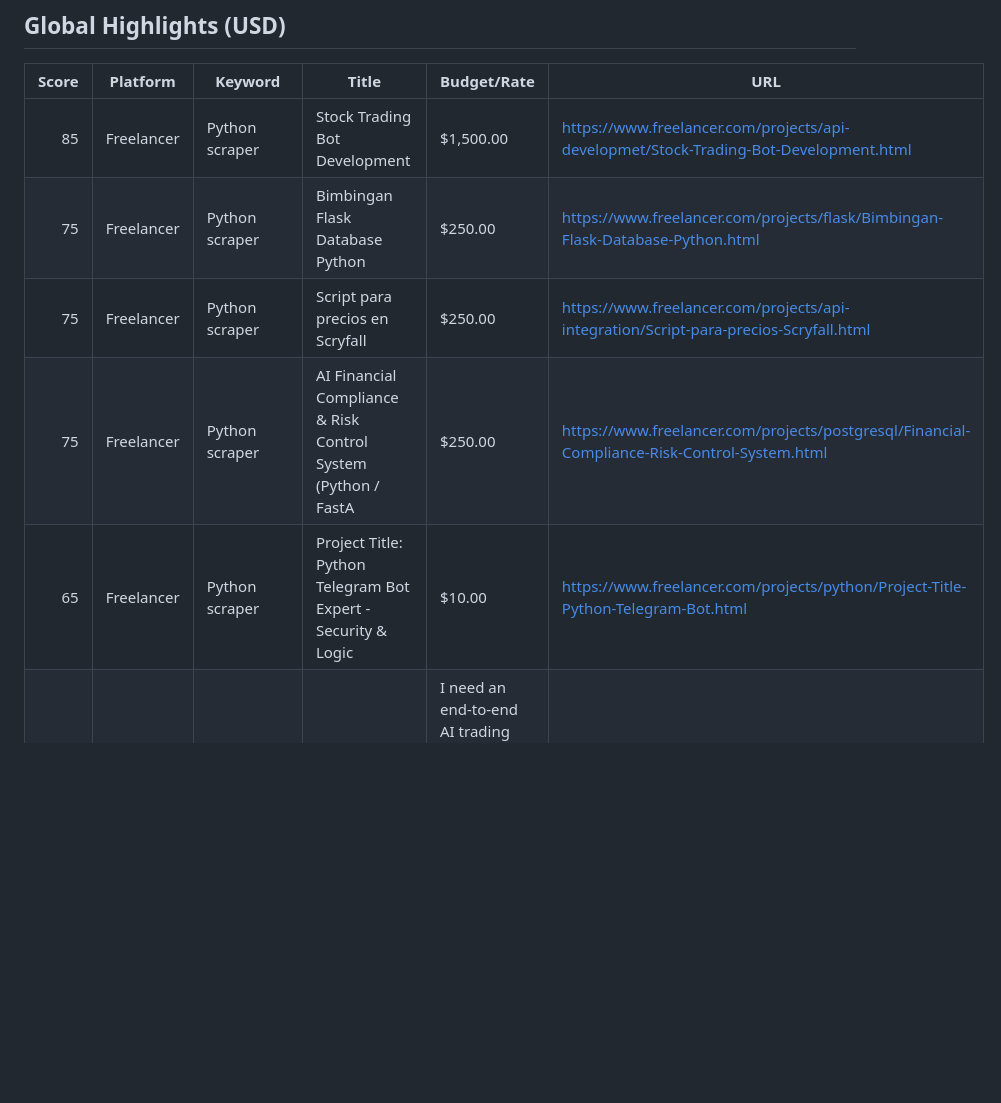
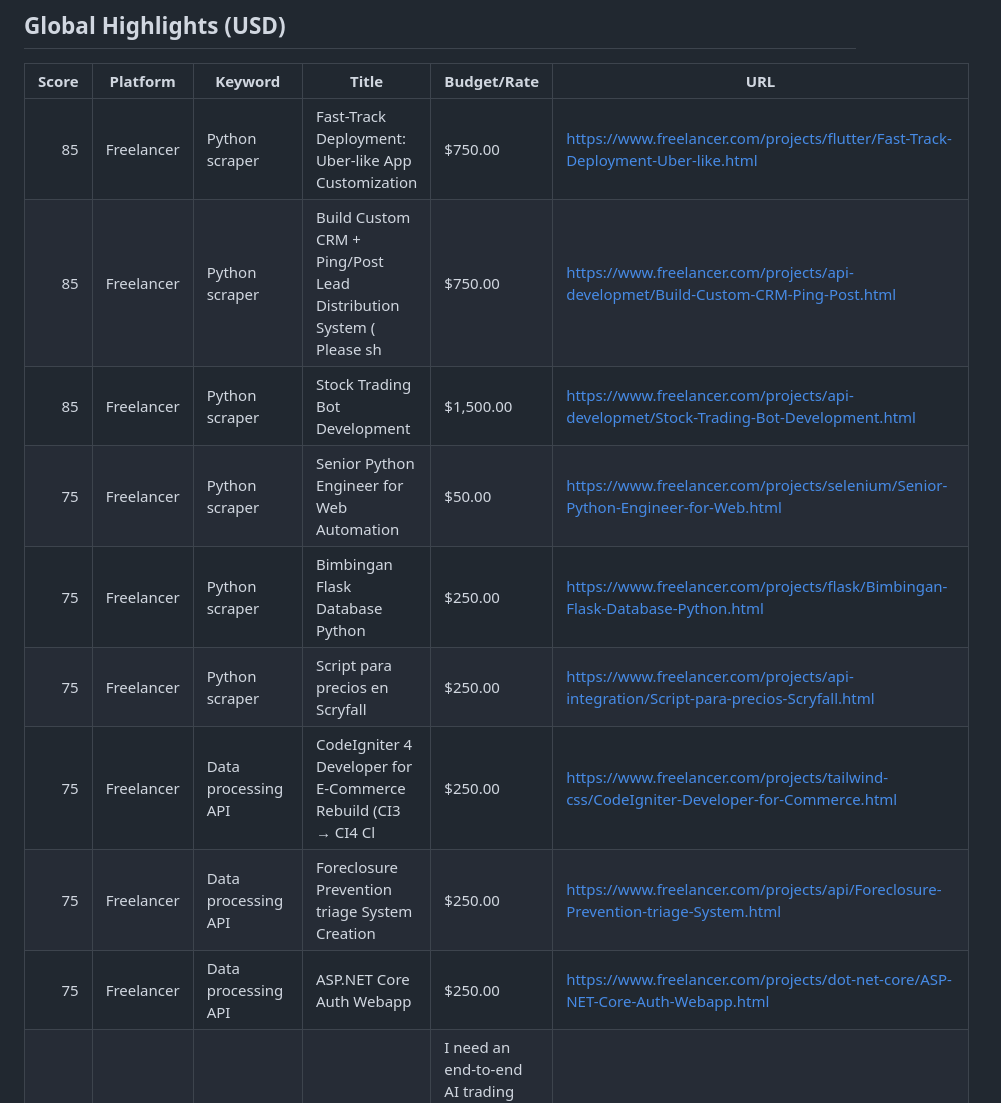
Before and after one commit to kaji-hemopo/telemetry, a Markdown page: agents/makoto/arbitrage_intel.md, the part around one of its changes. Rendered like a GitHub page; blank space fills up the shorter version.

```diff
--- a/agents/makoto/arbitrage_intel.md
+++ b/agents/makoto/arbitrage_intel.md
@@ -52,11 +52,15 @@ Generated: 2026-04-17 20:27 JST
 
 | Score | Platform | Keyword | Title | Budget/Rate | URL |
 |---:|---|---|---|---|---|
+| 85 | Freelancer | Python scraper | Fast-Track Deployment: Uber-like App Customization | $750.00 | https://www.freelancer.com/projects/flutter/Fast-Track-Deployment-Uber-like.html |
+| 85 | Freelancer | Python scraper | Build Custom CRM + Ping/Post Lead Distribution System ( Please sh | $750.00 | https://www.freelancer.com/projects/api-developmet/Build-Custom-CRM-Ping-Post.html |
 | 85 | Freelancer | Python scraper | Stock Trading Bot Development | $1,500.00 | https://www.freelancer.com/projects/api-developmet/Stock-Trading-Bot-Development.html |
+| 75 | Freelancer | Python scraper | Senior Python Engineer for Web Automation | $50.00 | https://www.freelancer.com/projects/selenium/Senior-Python-Engineer-for-Web.html |
 | 75 | Freelancer | Python scraper | Bimbingan Flask Database Python | $250.00 | https://www.freelancer.com/projects/flask/Bimbingan-Flask-Database-Python.html |
 | 75 | Freelancer | Python scraper | Script para precios en Scryfall | $250.00 | https://www.freelancer.com/projects/api-integration/Script-para-precios-Scryfall.html |
-| 75 | Freelancer | Python scraper | AI Financial Compliance &amp; Risk Control System (Python / FastA | $250.00 | https://www.freelancer.com/projects/postgresql/Financial-Compliance-Risk-Control-System.html |
-| 65 | Freelancer | Python scraper | Project Title: Python Telegram Bot Expert - Security &amp; Logic  | $10.00 | https://www.freelancer.com/projects/python/Project-Title-Python-Telegram-Bot.html |
+| 75 | Freelancer | Data processing API | CodeIgniter 4 Developer for E-Commerce Rebuild (CI3 &rarr; CI4 Cl | $250.00 | https://www.freelancer.com/projects/tailwind-css/CodeIgniter-Developer-for-Commerce.html |
+| 75 | Freelancer | Data processing API | Foreclosure Prevention triage System Creation | $250.00 | https://www.freelancer.com/projects/api/Foreclosure-Prevention-triage-System.html |
+| 75 | Freelancer | Data processing API | ASP.NET Core Auth Webapp | $250.00 | https://www.freelancer.com/projects/dot-net-core/ASP-NET-Core-Auth-Webapp.html |
 | 65 | Freelancer | Python scraper | AI Trading Bot &amp; Guide | I need an end-to-end AI trading system that can operate across stocks, cryptocur | https://www.freelancer.com/projects/natural-language-processing/Trading-Bot-Guide.html |
 | 65 | Freelancer | Python scraper | Text Data CSV Encoding -- 2 | $15.00 | https://www.freelancer.com/projects/data-management/Text-Data-CSV-Encoding.html |
 | 65 | Freelancer | Python scraper | Python Script Maintenance Support | $30.00 | https://www.freelancer.com/projects/flask/Python-Script-Maintenance-Support.html |
```
Also changed, not shown: other parts of agents/makoto/arbitrage_intel.md (+2 -6 lines).
